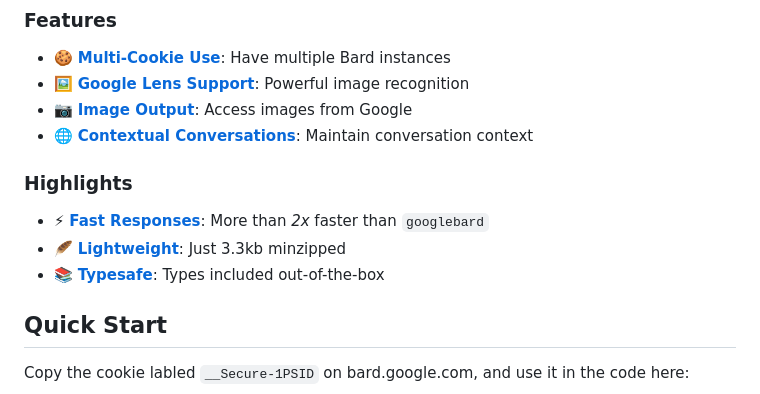
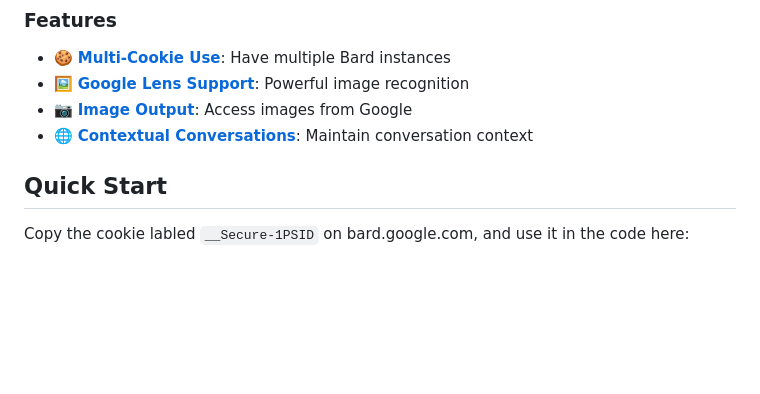
Before and after one commit to EvanZhouDev/bard-ai, a Markdown page: README.md, the part around the change. GitHub-like rendering; blank space fills up the shorter version.

Commit message:
✨ Further simplified NPM README

```diff
--- a/README.md
+++ b/README.md
@@ -26,12 +26,6 @@
 -   🖼️ [**Google Lens Support**](https://bard-ai.js.org/advanced/google-lens/): Powerful image recognition
 -   📷 [**Image Output**](https://bard-ai.js.org/advanced/json/#image-json): Access images from Google
 -   🌐 [**Contextual Conversations**](https://bard-ai.js.org/basics/chat/): Maintain conversation context
-
-### Highlights
-
--   ⚡ [**Fast Responses**](https://github.com/EvanZhouDev/bard-ai#comparison): More than _2x_ faster than `googlebard`
--   🪶 [**Lightweight**](https://github.com/EvanZhouDev/bard-ai#comparison): Just 3.3kb minzipped
--   📚 [**Typesafe**](https://bard-ai.js.org/typescript/): Types included out-of-the-box
 
 ## Quick Start
 
```
